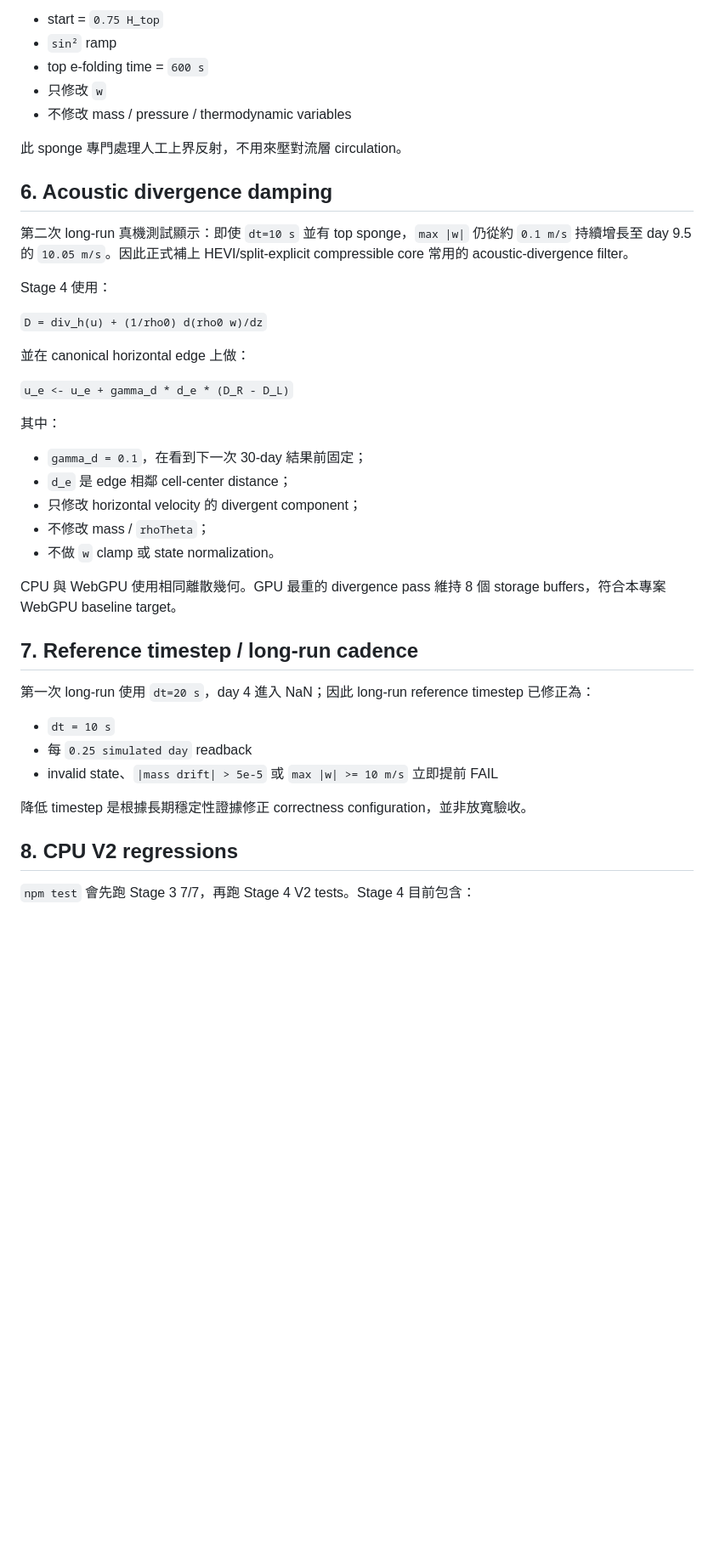
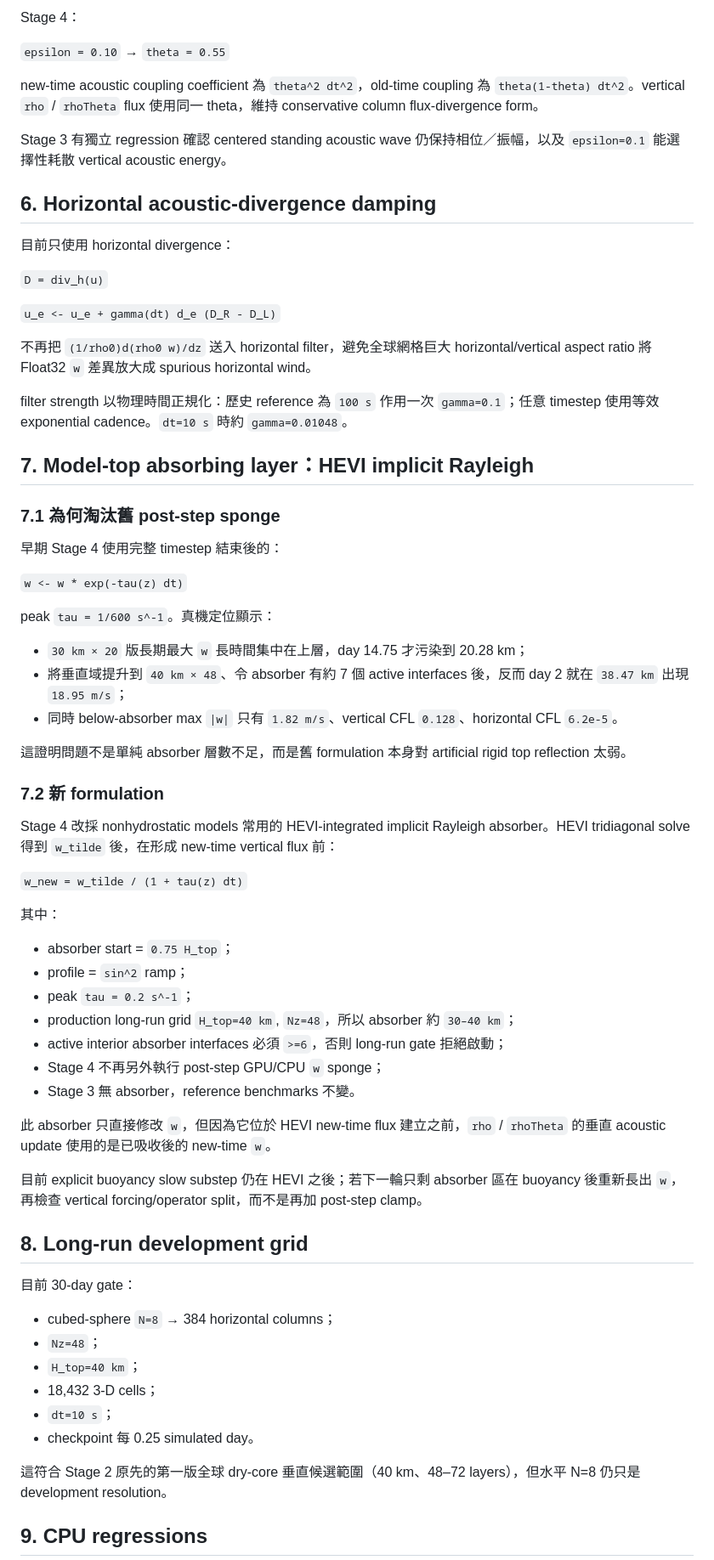
Before and after one commit to treepolo/treepolo-cyclone-on-a-chip, a Markdown page: docs/STAGE4_IMPLEMENTATION.md, the part around one of its changes. Shown at 85% size. Rendered like a GitHub page; blank space fills up the shorter version.

Commit message:
docs: refresh Stage 4 implementation after upper-boundary diagnosis

```diff
--- a/docs/STAGE4_IMPLEMENTATION.md
+++ b/docs/STAGE4_IMPLEMENTATION.md
@@ -67,45 +59,72 @@ Newtonian relaxation 作用於 potential temperature；surface drag 使用 expon
 
-- start = `0.75 H_top`
-- `sin²` ramp
-- top e-folding time = `600 s`
-- 只修改 `w`
-- 不修改 mass / pressure / thermodynamic variables
+Stage 4：
 
-此 sponge 專門處理人工上界反射，不用來壓對流層 circulation。
+`epsilon = 0.10` → `theta = 0.55`
 
-## 6. Acoustic divergence damping
+new-time acoustic coupling coefficient 為 `theta^2 dt^2`，old-time coupling 為 `theta(1-theta) dt^2`。vertical `rho` / `rhoTheta` flux 使用同一 theta，維持 conservative column flux-divergence form。
 
-第二次 long-run 真機測試顯示：即使 `dt=10 s` 並有 top sponge，`max |w|` 仍從約 `0.1 m/s` 持續增長至 day 9.5 的 `10.05 m/s`。因此正式補上 HEVI/split-explicit compressible core 常用的 acoustic-divergence filter。
+Stage 3 有獨立 regression 確認 centered standing acoustic wave 仍保持相位／振幅，以及 `epsilon=0.1` 能選擇性耗散 vertical acoustic energy。
 
-Stage 4 使用：
+## 6. Horizontal acoustic-divergence damping
 
-`D = div_h(u) + (1/rho0) d(rho0 w)/dz`
+目前只使用 horizontal divergence：
 
-並在 canonical horizontal edge 上做：
+`D = div_h(u)`
 
-`u_e <- u_e + gamma_d * d_e * (D_R - D_L)`
+`u_e <- u_e + gamma(dt) d_e (D_R - D_L)`
+
+不再把 `(1/rho0)d(rho0 w)/dz` 送入 horizontal filter，避免全球網格巨大 horizontal/vertical aspect ratio 將 Float32 `w` 差異放大成 spurious horizontal wind。
+
+filter strength 以物理時間正規化：歷史 reference 為 `100 s` 作用一次 `gamma=0.1`；任意 timestep 使用等效 exponential cadence。`dt=10 s` 時約 `gamma=0.01048`。
+
+## 7. Model-top absorbing layer：HEVI implicit Rayleigh
+
+### 7.1 為何淘汰舊 post-step sponge
+
+早期 Stage 4 使用完整 timestep 結束後的：
+
+`w <- w * exp(-tau(z) dt)`
+
+peak `tau = 1/600 s^-1`。真機定位顯示：
+
+- `30 km × 20` 版長期最大 `w` 長時間集中在上層，day 14.75 才污染到 20.28 km；
+- 將垂直域提升到 `40 km × 48`、令 absorber 有約 7 個 active interfaces 後，反而 day 2 就在 `38.47 km` 出現 `18.95 m/s`；
+- 同時 below-absorber max `|w|` 只有 `1.82 m/s`、vertical CFL `0.128`、horizontal CFL `6.2e-5`。
+
+這證明問題不是單純 absorber 層數不足，而是舊 formulation 本身對 artificial rigid top reflection 太弱。
+
+### 7.2 新 formulation
+
+Stage 4 改採 nonhydrostatic models 常用的 HEVI-integrated implicit Rayleigh absorber。HEVI tridiagonal solve 得到 `w_tilde` 後，在形成 new-time vertical flux 前：
+
+`w_new = w_tilde / (1 + tau(z) dt)`
 
 其中：
 
-- `gamma_d = 0.1`，在看到下一次 30-day 結果前固定；
-- `d_e` 是 edge 相鄰 cell-center distance；
-- 只修改 horizontal velocity 的 divergent component；
-- 不修改 mass / `rhoTheta`；
-- 不做 `w` clamp 或 state normalization。
+- absorber start = `0.75 H_top`；
+- profile = `sin^2` ramp；
+- peak `tau = 0.2 s^-1`；
+- production long-run grid `H_top=40 km`, `Nz=48`，所以 absorber 約 `30–40 km`；
+- active interior absorber interfaces 必須 `>=6`，否則 long-run gate 拒絕啟動；
+- Stage 4 不再另外執行 post-step GPU/CPU `w` sponge；
+- Stage 3 無 absorber，reference benchmarks 不變。
 
-CPU 與 WebGPU 使用相同離散幾何。GPU 最重的 divergence pass 維持 8 個 storage buffers，符合本專案 WebGPU baseline target。
+此 absorber 只直接修改 `w`，但因為它位於 HEVI new-time flux 建立之前，`rho` / `rhoTheta` 的垂直 acoustic update 使用的是已吸收後的 new-time `w`。
 
-## 7. Reference timestep / long-run cadence
+目前 explicit buoyancy slow substep 仍在 HEVI 之後；若下一輪只剩 absorber 區在 buoyancy 後重新長出 `w`，再檢查 vertical forcing/operator split，而不是再加 post-step clamp。
 
-第一次 long-run 使用 `dt=20 s`，day 4 進入 NaN；因此 long-run reference timestep 已修正為：
+## 8. Long-run development grid
 
-- `dt = 10 s`
-- 每 `0.25 simulated day` readback
-- invalid state、`|mass drift| > 5e-5` 或 `max |w| >= 10 m/s` 立即提前 FAIL
+目前 30-day gate：
 
-降低 timestep 是根據長期穩定性證據修正 correctness configuration，並非放寬驗收。
+- cubed-sphere `N=8` → 384 horizontal columns；
+- `Nz=48`；
+- `H_top=40 km`；
+- 18,432 3-D cells；
+- `dt=10 s`；
+- checkpoint 每 0.25 simulated day。
 
-## 8. CPU V2 regressions
+這符合 Stage 2 原先的第一版全球 dry-core 垂直候選範圍（40 km、48–72 layers），但水平 N=8 仍只是 development resolution。
 
-`npm test` 會先跑 Stage 3 7/7，再跑 Stage 4 V2 tests。Stage 4 目前包含：
+## 9. CPU regressions
 
```
Also changed, not shown: other parts of docs/STAGE4_IMPLEMENTATION.md (+61 -60 lines).
